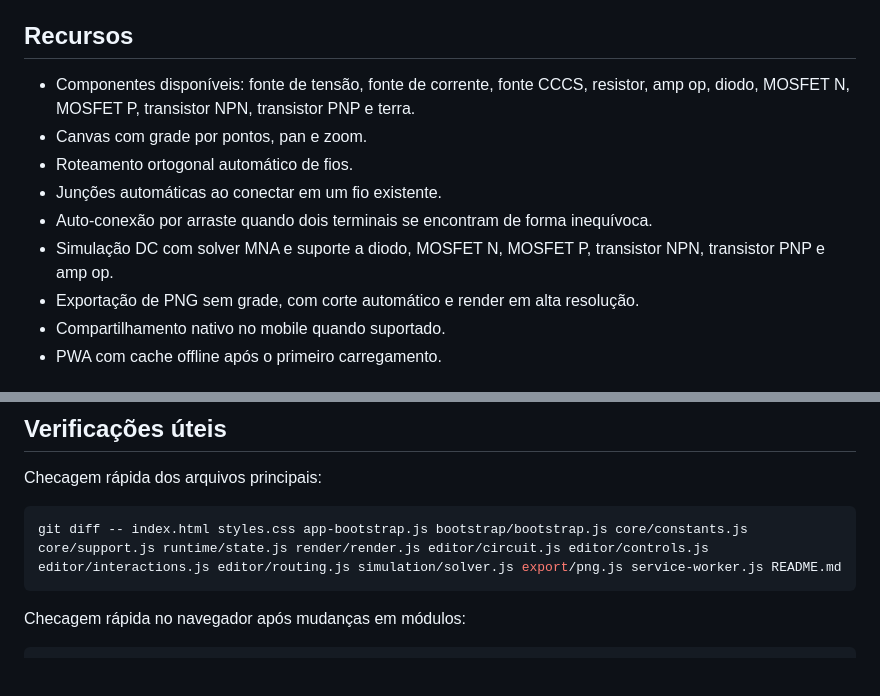
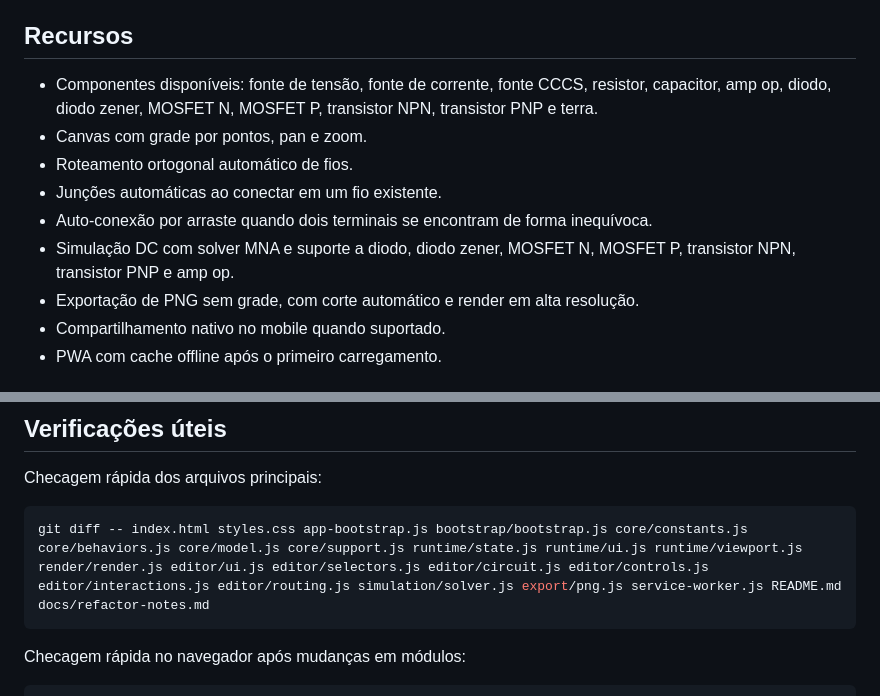
Before and after one commit to mantuoliveira/simulador_web, a Markdown page: README.md, 2 parts joined by grey strips. GitHub-like rendering; blank space fills up the shorter version.

Commit message:
Update README to include capacitor and zener diode
Co-Authored-By: Claude Sonnet 4.6 <noreply@anthropic.com>

````diff
--- a/README.md
+++ b/README.md
@@ -4,12 +4,12 @@ Aplicativo web estático para montar, editar e simular circuitos DC com foco em
 
 ## Recursos
 
-- Componentes disponíveis: fonte de tensão, fonte de corrente, fonte CCCS, resistor, amp op, diodo, MOSFET N, MOSFET P, transistor NPN, transistor PNP e terra.
+- Componentes disponíveis: fonte de tensão, fonte de corrente, fonte CCCS, resistor, capacitor, amp op, diodo, diodo zener, MOSFET N, MOSFET P, transistor NPN, transistor PNP e terra.
 - Canvas com grade por pontos, pan e zoom.
 - Roteamento ortogonal automático de fios.
 - Junções automáticas ao conectar em um fio existente.
 - Auto-conexão por arraste quando dois terminais se encontram de forma inequívoca.
-- Simulação DC com solver MNA e suporte a diodo, MOSFET N, MOSFET P, transistor NPN, transistor PNP e amp op.
+- Simulação DC com solver MNA e suporte a diodo, diodo zener, MOSFET N, MOSFET P, transistor NPN, transistor PNP e amp op.
 - Exportação de PNG sem grade, com corte automático e render em alta resolução.
 - Compartilhamento nativo no mobile quando suportado.
 - PWA com cache offline após o primeiro carregamento.
@@ -125,7 +125,7 @@ Ou substitua `localhost` pelo IP da máquina na rede local.
 Checagem rápida dos arquivos principais:
 
 ```bash
-git diff -- index.html styles.css app-bootstrap.js bootstrap/bootstrap.js core/constants.js core/support.js runtime/state.js render/render.js editor/circuit.js editor/controls.js editor/interactions.js editor/routing.js simulation/solver.js export/png.js service-worker.js README.md
+git diff -- index.html styles.css app-bootstrap.js bootstrap/bootstrap.js core/constants.js core/behaviors.js core/model.js core/support.js runtime/state.js runtime/ui.js runtime/viewport.js render/render.js editor/ui.js editor/selectors.js editor/circuit.js editor/controls.js editor/interactions.js editor/routing.js simulation/solver.js export/png.js service-worker.js README.md docs/refactor-notes.md
 ```
 
 Checagem rápida no navegador após mudanças em módulos:
````
